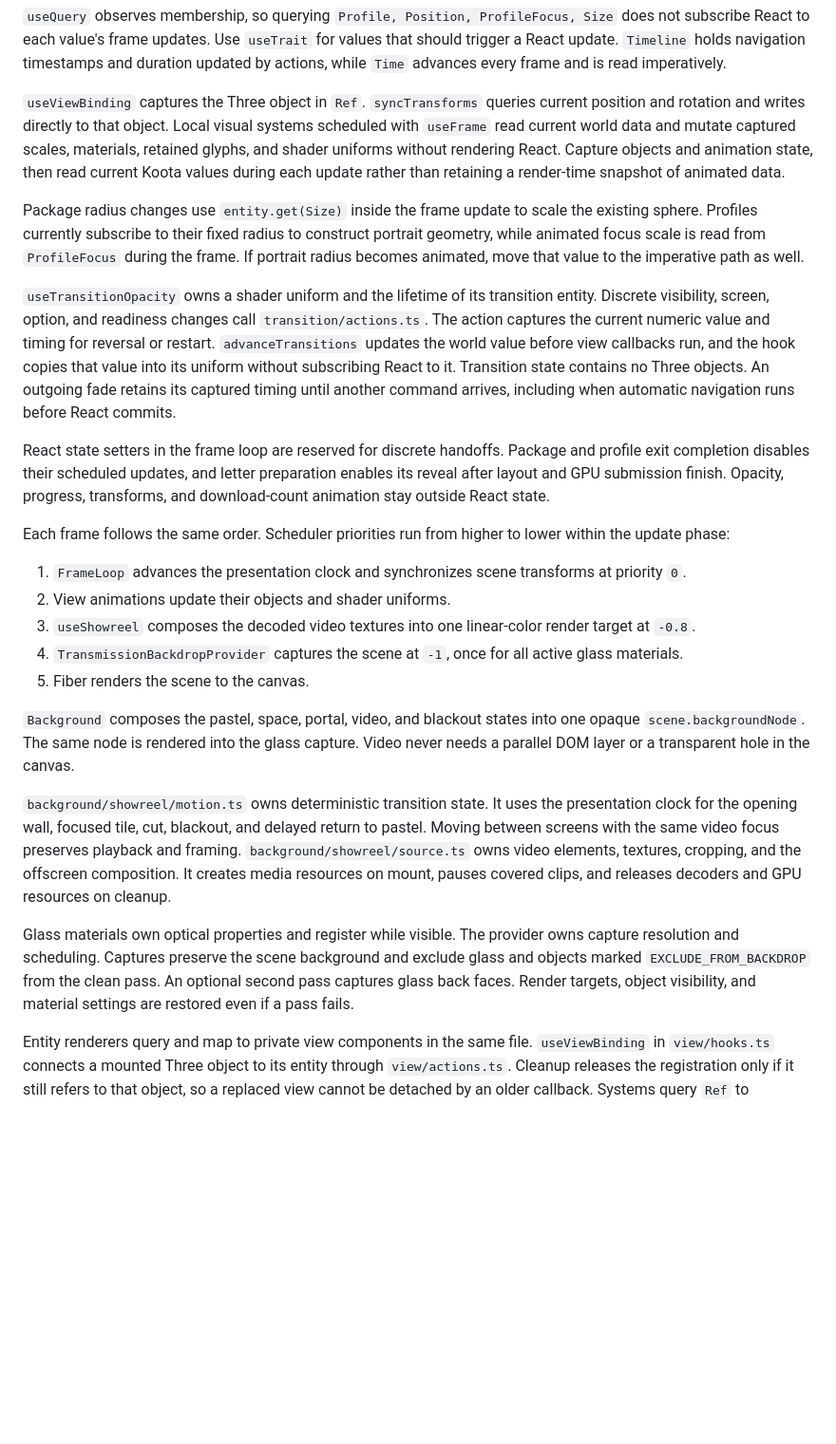
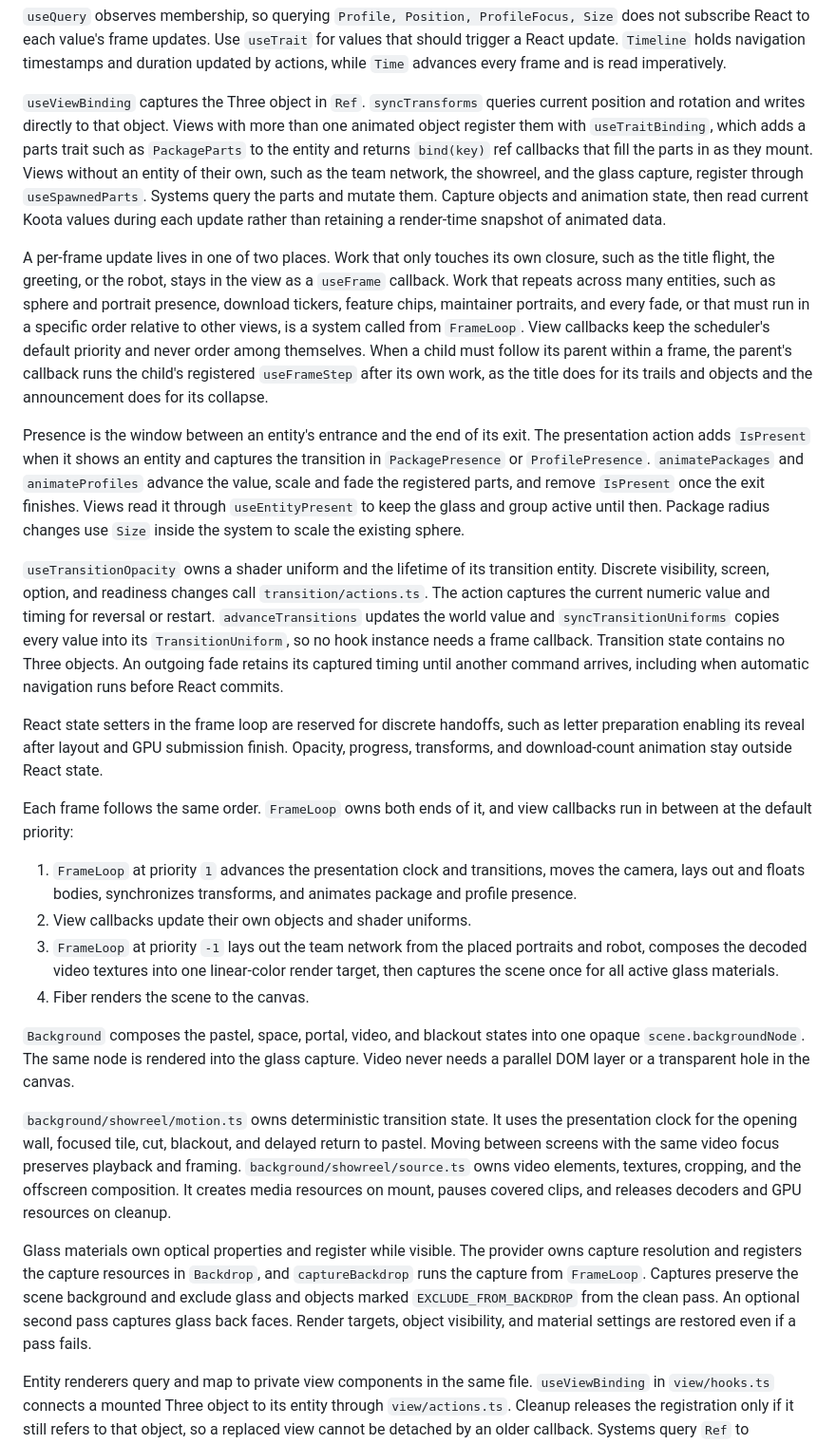
Before and after one commit to krispya/threejs-conf-talk, a Markdown page: src/view/README.md, the part around the change. Shown at 95% size. GitHub-like rendering; blank space fills up the shorter version.

Commit message:
📝 Document frame scheduling and view bindings

```diff
--- a/src/view/README.md
+++ b/src/view/README.md
@@ -18,27 +18,28 @@ Koota reaches the view through two paths:
 
 `useQuery` observes membership, so querying `Profile, Position, ProfileFocus, Size` does not subscribe React to each value's frame updates. Use `useTrait` for values that should trigger a React update. `Timeline` holds navigation timestamps and duration updated by actions, while `Time` advances every frame and is read imperatively.
 
-`useViewBinding` captures the Three object in `Ref`. `syncTransforms` queries current position and rotation and writes directly to that object. Local visual systems scheduled with `useFrame` read current world data and mutate captured scales, materials, retained glyphs, and shader uniforms without rendering React. Capture objects and animation state, then read current Koota values during each update rather than retaining a render-time snapshot of animated data.
+`useViewBinding` captures the Three object in `Ref`. `syncTransforms` queries current position and rotation and writes directly to that object. Views with more than one animated object register them with `useTraitBinding`, which adds a parts trait such as `PackageParts` to the entity and returns `bind(key)` ref callbacks that fill the parts in as they mount. Views without an entity of their own, such as the team network, the showreel, and the glass capture, register through `useSpawnedParts`. Systems query the parts and mutate them. Capture objects and animation state, then read current Koota values during each update rather than retaining a render-time snapshot of animated data.
 
-Package radius changes use `entity.get(Size)` inside the frame update to scale the existing sphere. Profiles currently subscribe to their fixed radius to construct portrait geometry, while animated focus scale is read from `ProfileFocus` during the frame. If portrait radius becomes animated, move that value to the imperative path as well.
+A per-frame update lives in one of two places. Work that only touches its own closure, such as the title flight, the greeting, or the robot, stays in the view as a `useFrame` callback. Work that repeats across many entities, such as sphere and portrait presence, download tickers, feature chips, maintainer portraits, and every fade, or that must run in a specific order relative to other views, is a system called from `FrameLoop`. View callbacks keep the scheduler's default priority and never order among themselves. When a child must follow its parent within a frame, the parent's callback runs the child's registered `useFrameStep` after its own work, as the title does for its trails and objects and the announcement does for its collapse.
 
-`useTransitionOpacity` owns a shader uniform and the lifetime of its transition entity. Discrete visibility, screen, option, and readiness changes call `transition/actions.ts`. The action captures the current numeric value and timing for reversal or restart. `advanceTransitions` updates the world value before view callbacks run, and the hook copies that value into its uniform without subscribing React to it. Transition state contains no Three objects. An outgoing fade retains its captured timing until another command arrives, including when automatic navigation runs before React commits.
+Presence is the window between an entity's entrance and the end of its exit. The presentation action adds `IsPresent` when it shows an entity and captures the transition in `PackagePresence` or `ProfilePresence`. `animatePackages` and `animateProfiles` advance the value, scale and fade the registered parts, and remove `IsPresent` once the exit finishes. Views read it through `useEntityPresent` to keep the glass and group active until then. Package radius changes use `Size` inside the system to scale the existing sphere.
 
-React state setters in the frame loop are reserved for discrete handoffs. Package and profile exit completion disables their scheduled updates, and letter preparation enables its reveal after layout and GPU submission finish. Opacity, progress, transforms, and download-count animation stay outside React state.
+`useTransitionOpacity` owns a shader uniform and the lifetime of its transition entity. Discrete visibility, screen, option, and readiness changes call `transition/actions.ts`. The action captures the current numeric value and timing for reversal or restart. `advanceTransitions` updates the world value and `syncTransitionUniforms` copies every value into its `TransitionUniform`, so no hook instance needs a frame callback. Transition state contains no Three objects. An outgoing fade retains its captured timing until another command arrives, including when automatic navigation runs before React commits.
 
-Each frame follows the same order. Scheduler priorities run from higher to lower within the update phase:
+React state setters in the frame loop are reserved for discrete handoffs, such as letter preparation enabling its reveal after layout and GPU submission finish. Opacity, progress, transforms, and download-count animation stay outside React state.
 
-1. `FrameLoop` advances the presentation clock and synchronizes scene transforms at priority `0`.
-2. View animations update their objects and shader uniforms.
-3. `useShowreel` composes the decoded video textures into one linear-color render target at `-0.8`.
-4. `TransmissionBackdropProvider` captures the scene at `-1`, once for all active glass materials.
-5. Fiber renders the scene to the canvas.
+Each frame follows the same order. `FrameLoop` owns both ends of it, and view callbacks run in between at the default priority:
+
+1. `FrameLoop` at priority `1` advances the presentation clock and transitions, moves the camera, lays out and floats bodies, synchronizes transforms, and animates package and profile presence.
+2. View callbacks update their own objects and shader uniforms.
+3. `FrameLoop` at priority `-1` lays out the team network from the placed portraits and robot, composes the decoded video textures into one linear-color render target, then captures the scene once for all active glass materials.
+4. Fiber renders the scene to the canvas.
 
 `Background` composes the pastel, space, portal, video, and blackout states into one opaque `scene.backgroundNode`. The same node is rendered into the glass capture. Video never needs a parallel DOM layer or a transparent hole in the canvas.
 
 `background/showreel/motion.ts` owns deterministic transition state. It uses the presentation clock for the opening wall, focused tile, cut, blackout, and delayed return to pastel. Moving between screens with the same video focus preserves playback and framing. `background/showreel/source.ts` owns video elements, textures, cropping, and the offscreen composition. It creates media resources on mount, pauses covered clips, and releases decoders and GPU resources on cleanup.
 
-Glass materials own optical properties and register while visible. The provider owns capture resolution and scheduling. Captures preserve the scene background and exclude glass and objects marked `EXCLUDE_FROM_BACKDROP` from the clean pass. An optional second pass captures glass back faces. Render targets, object visibility, and material settings are restored even if a pass fails.
+Glass materials own optical properties and register while visible. The provider owns capture resolution and registers the capture resources in `Backdrop`, and `captureBackdrop` runs the capture from `FrameLoop`. Captures preserve the scene background and exclude glass and objects marked `EXCLUDE_FROM_BACKDROP` from the clean pass. An optional second pass captures glass back faces. Render targets, object visibility, and material settings are restored even if a pass fails.
 
 Entity renderers query and map to private view components in the same file. `useViewBinding` in `view/hooks.ts` connects a mounted Three object to its entity through `view/actions.ts`. Cleanup releases the registration only if it still refers to that object, so a replaced view cannot be detached by an older callback. Systems query `Ref` to synchronize transforms. Views own their GPU resources and dispose them through React lifecycle cleanup.
 
```
Also changed, not shown: AGENTS.md (+1 -0 lines).
